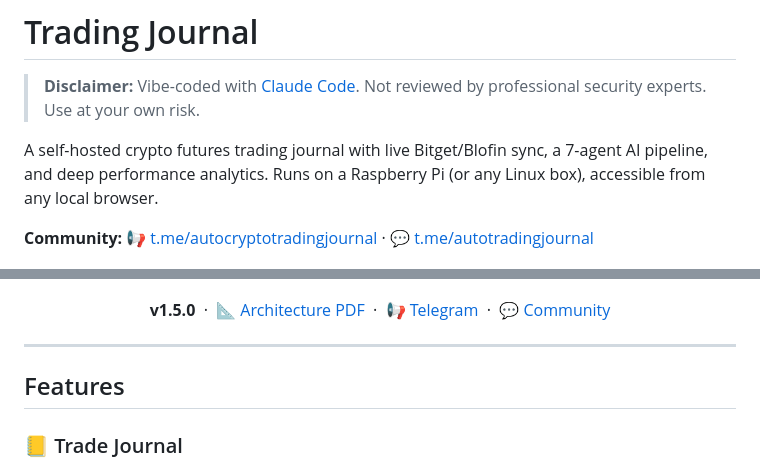
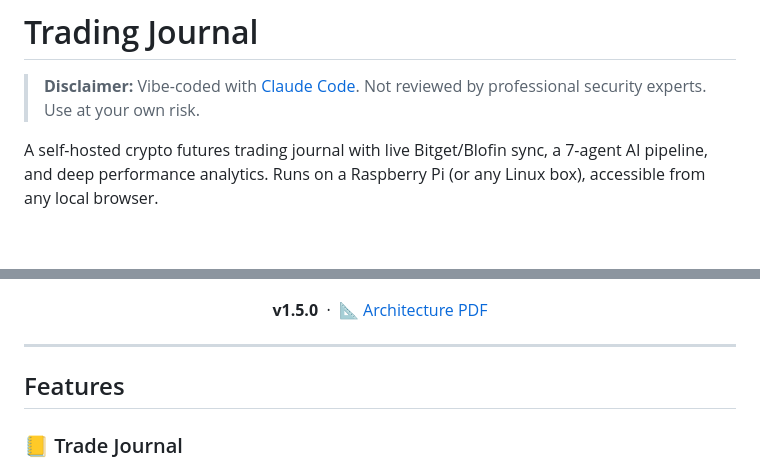
Before and after one commit to differentstuff/Auto-Crypto-Tradingjournal, a Markdown page: README.md, 2 parts joined by grey strips. GitHub-like rendering; blank space fills up the shorter version.

Commit message:
Remove community links from README
Removed community Telegram links from the README.

```diff
--- a/README.md
+++ b/README.md
@@ -4,7 +4,6 @@
 
 A self-hosted crypto futures trading journal with live Bitget/Blofin sync, a 7-agent AI pipeline, and deep performance analytics. Runs on a Raspberry Pi (or any Linux box), accessible from any local browser.
 
-**Community:** [📢 t.me/autocryptotradingjournal](https://t.me/autocryptotradingjournal) · [💬 t.me/autotradingjournal](https://t.me/autotradingjournal)
 
 <p align="center">
   <img src="docs/images/factsheet-preview.png" alt="Crypto Trading Journal fact sheet" width="720">
@@ -14,10 +13,6 @@ A self-hosted crypto futures trading journal with live Bitget/Blofin sync, a 7-a
   <strong>v1.5.0</strong>
   &nbsp;·&nbsp;
   <a href="docs/architecture_detailed.pdf">📐 Architecture PDF</a>
-  &nbsp;·&nbsp;
-  <a href="https://t.me/autocryptotradingjournal">📢 Telegram</a>
-  &nbsp;·&nbsp;
-  <a href="https://t.me/autotradingjournal">💬 Community</a>
 </p>
 
 ---
```
